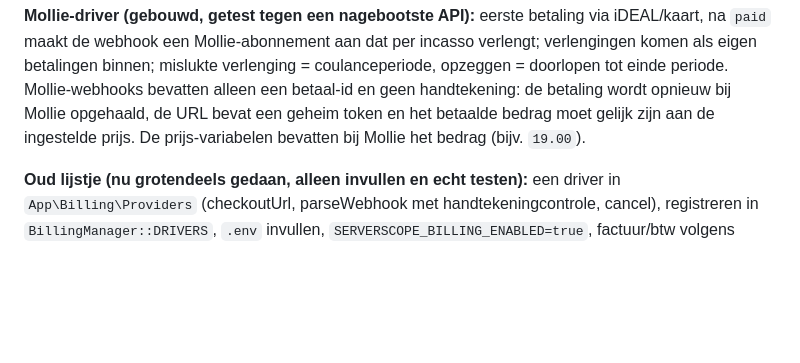
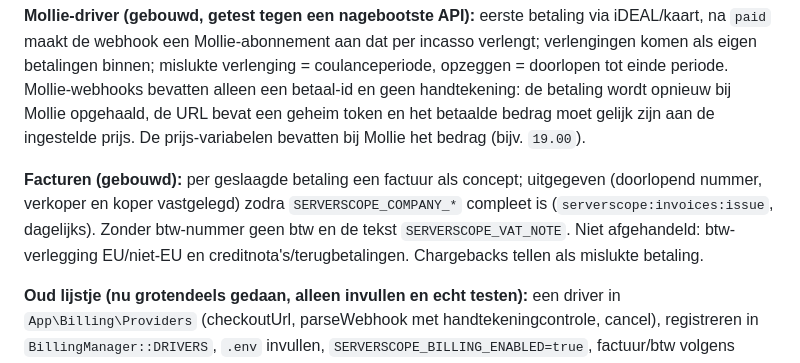
Before and after one commit to Amir03033/ServerScope, a Markdown page: docs/PAYMENTS_PROPOSAL.md, the part around the change. GitHub-like rendering; blank space fills up the shorter version.

Commit message:
Docs: audit and payments status
Co-Authored-By: Claude Sonnet 5.5 <noreply@anthropic.com>
Claude-Session: https://claude.ai/code/session_01Bf9gFn7UBQrqxPJgBDVVGu

```diff
--- a/docs/PAYMENTS_PROPOSAL.md
+++ b/docs/PAYMENTS_PROPOSAL.md
@@ -12,6 +12,11 @@ de webhook een Mollie-abonnement aan dat per incasso verlengt; verlengingen kome
 mislukte verlenging = coulanceperiode, opzeggen = doorlopen tot einde periode. Mollie-webhooks bevatten alleen een
 betaal-id en geen handtekening: de betaling wordt opnieuw bij Mollie opgehaald, de URL bevat een geheim token en het
 betaalde bedrag moet gelijk zijn aan de ingestelde prijs. De prijs-variabelen bevatten bij Mollie het bedrag (bijv. `19.00`).
+
+**Facturen (gebouwd):** per geslaagde betaling een factuur als concept; uitgegeven (doorlopend nummer, verkoper en koper
+vastgelegd) zodra `SERVERSCOPE_COMPANY_*` compleet is (`serverscope:invoices:issue`, dagelijks). Zonder btw-nummer geen
+btw en de tekst `SERVERSCOPE_VAT_NOTE`. Niet afgehandeld: btw-verlegging EU/niet-EU en creditnota's/terugbetalingen.
+Chargebacks tellen als mislukte betaling.
 
 **Oud lijstje (nu grotendeels gedaan, alleen invullen en echt testen):** een driver in `App\Billing\Providers` (checkoutUrl,
 parseWebhook met handtekeningcontrole, cancel), registreren in `BillingManager::DRIVERS`,
```
Also changed, not shown: docs/AUDIT.md (+7 -12 lines).
